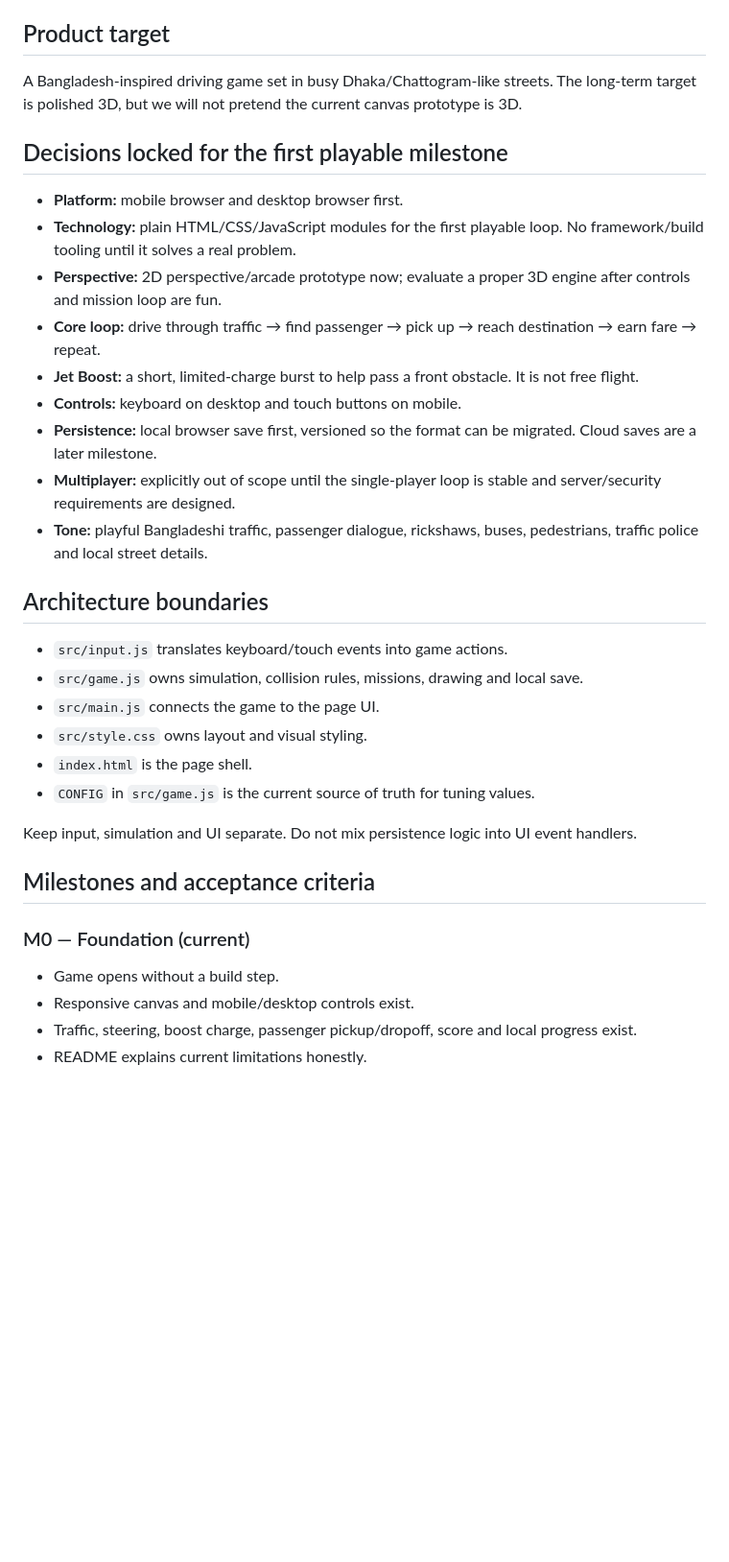
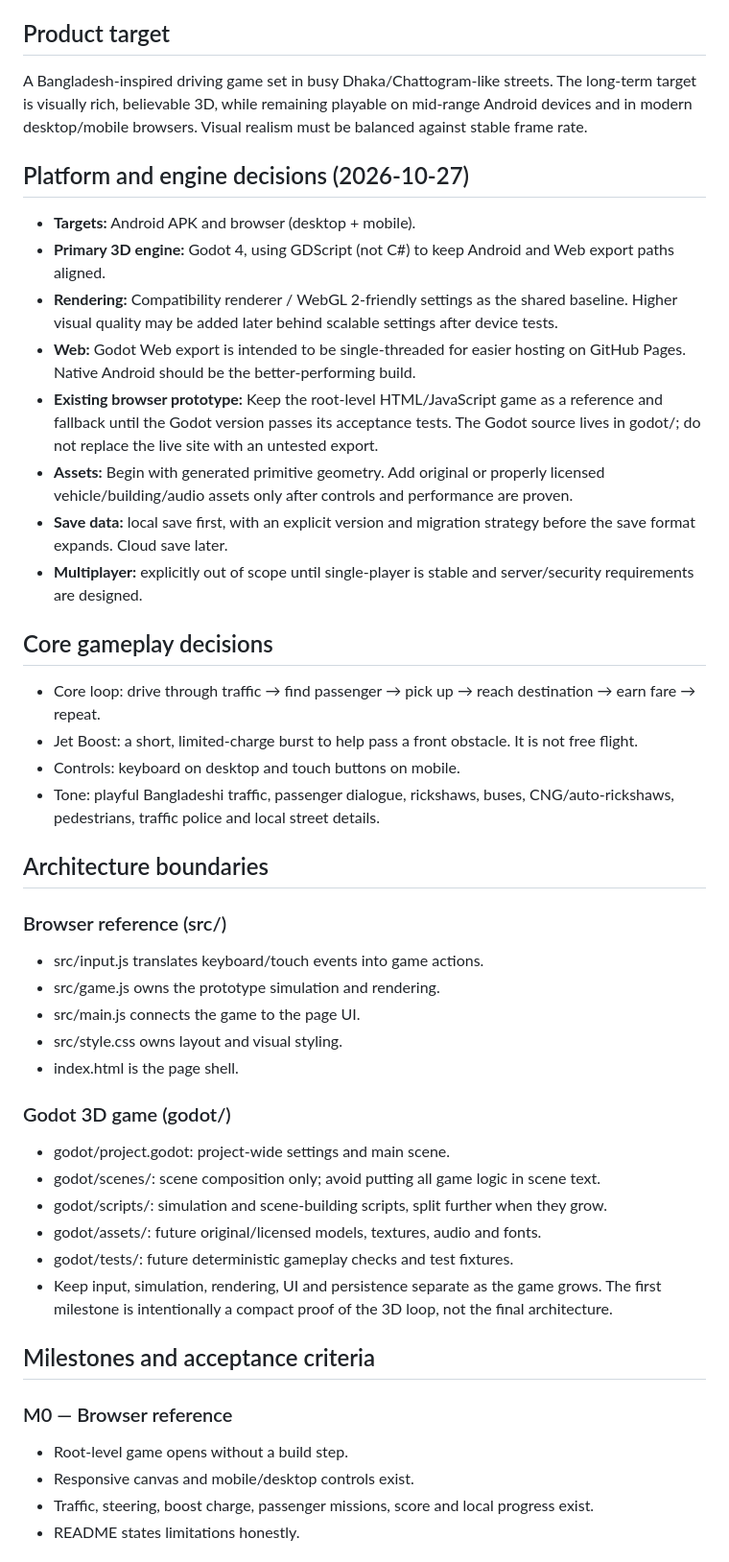
Before and after one commit to Hunter09090/Banglar-Tesla, a Markdown page: docs/PROJECT_PLAN.md, the part around one of its changes. Shown at 96% size. GitHub-like rendering; blank space fills up the shorter version.

Commit message:
docs: lock Android browser and Godot 3D architecture

```diff
--- a/docs/PROJECT_PLAN.md
+++ b/docs/PROJECT_PLAN.md
@@ -3,33 +3,44 @@
 This file records decisions that should not be changed casually. If a decision needs to change, update this document in the same commit and explain why.
 
 ## Product target
-A Bangladesh-inspired driving game set in busy Dhaka/Chattogram-like streets. The long-term target is polished 3D, but we will not pretend the current canvas prototype is 3D.
+A Bangladesh-inspired driving game set in busy Dhaka/Chattogram-like streets. The long-term target is visually rich, believable 3D, while remaining playable on mid-range Android devices and in modern desktop/mobile browsers. Visual realism must be balanced against stable frame rate.
 
-## Decisions locked for the first playable milestone
-- **Platform:** mobile browser and desktop browser first.
-- **Technology:** plain HTML/CSS/JavaScript modules for the first playable loop. No framework/build tooling until it solves a real problem.
-- **Perspective:** 2D perspective/arcade prototype now; evaluate a proper 3D engine after controls and mission loop are fun.
-- **Core loop:** drive through traffic → find passenger → pick up → reach destination → earn fare → repeat.
-- **Jet Boost:** a short, limited-charge burst to help pass a front obstacle. It is not free flight.
-- **Controls:** keyboard on desktop and touch buttons on mobile.
-- **Persistence:** local browser save first, versioned so the format can be migrated. Cloud saves are a later milestone.
-- **Multiplayer:** explicitly out of scope until the single-player loop is stable and server/security requirements are designed.
-- **Tone:** playful Bangladeshi traffic, passenger dialogue, rickshaws, buses, pedestrians, traffic police and local street details.
+## Platform and engine decisions (2026-10-27)
+- **Targets:** Android APK and browser (desktop + mobile).
+- **Primary 3D engine:** Godot 4, using GDScript (not C#) to keep Android and Web export paths aligned.
+- **Rendering:** Compatibility renderer / WebGL 2-friendly settings as the shared baseline. Higher visual quality may be added later behind scalable settings after device tests.
+- **Web:** Godot Web export is intended to be single-threaded for easier hosting on GitHub Pages. Native Android should be the better-performing build.
+- **Existing browser prototype:** Keep the root-level HTML/JavaScript game as a reference and fallback until the Godot version passes its acceptance tests. The Godot source lives in godot/; do not replace the live site with an untested export.
+- **Assets:** Begin with generated primitive geometry. Add original or properly licensed vehicle/building/audio assets only after controls and performance are proven.
+- **Save data:** local save first, with an explicit version and migration strategy before the save format expands. Cloud save later.
+- **Multiplayer:** explicitly out of scope until single-player is stable and server/security requirements are designed.
+
+## Core gameplay decisions
+- Core loop: drive through traffic → find passenger → pick up → reach destination → earn fare → repeat.
+- Jet Boost: a short, limited-charge burst to help pass a front obstacle. It is not free flight.
+- Controls: keyboard on desktop and touch buttons on mobile.
+- Tone: playful Bangladeshi traffic, passenger dialogue, rickshaws, buses, CNG/auto-rickshaws, pedestrians, traffic police and local street details.
 
 ## Architecture boundaries
-- `src/input.js` translates keyboard/touch events into game actions.
-- `src/game.js` owns simulation, collision rules, missions, drawing and local save.
-- `src/main.js` connects the game to the page UI.
-- `src/style.css` owns layout and visual styling.
-- `index.html` is the page shell.
-- `CONFIG` in `src/game.js` is the current source of truth for tuning values.
+### Browser reference (src/)
+- src/input.js translates keyboard/touch events into game actions.
+- src/game.js owns the prototype simulation and rendering.
+- src/main.js connects the game to the page UI.
+- src/style.css owns layout and visual styling.
+- index.html is the page shell.
 
-Keep input, simulation and UI separate. Do not mix persistence logic into UI event handlers.
+### Godot 3D game (godot/)
+- godot/project.godot: project-wide settings and main scene.
+- godot/scenes/: scene composition only; avoid putting all game logic in scene text.
+- godot/scripts/: simulation and scene-building scripts, split further when they grow.
+- godot/assets/: future original/licensed models, textures, audio and fonts.
+- godot/tests/: future deterministic gameplay checks and test fixtures.
+- Keep input, simulation, rendering, UI and persistence separate as the game grows. The first milestone is intentionally a compact proof of the 3D loop, not the final architecture.
 
 ## Milestones and acceptance criteria
-### M0 — Foundation (current)
-- Game opens without a build step.
+### M0 — Browser reference
+- Root-level game opens without a build step.
 - Responsive canvas and mobile/desktop controls exist.
-- Traffic, steering, boost charge, passenger pickup/dropoff, score and local progress exist.
-- README explains current limitations honestly.
+- Traffic, steering, boost charge, passenger missions, score and local progress exist.
+- README states limitations honestly.
 
```
Also changed, not shown: other parts of docs/PROJECT_PLAN.md (+23 -17 lines).
